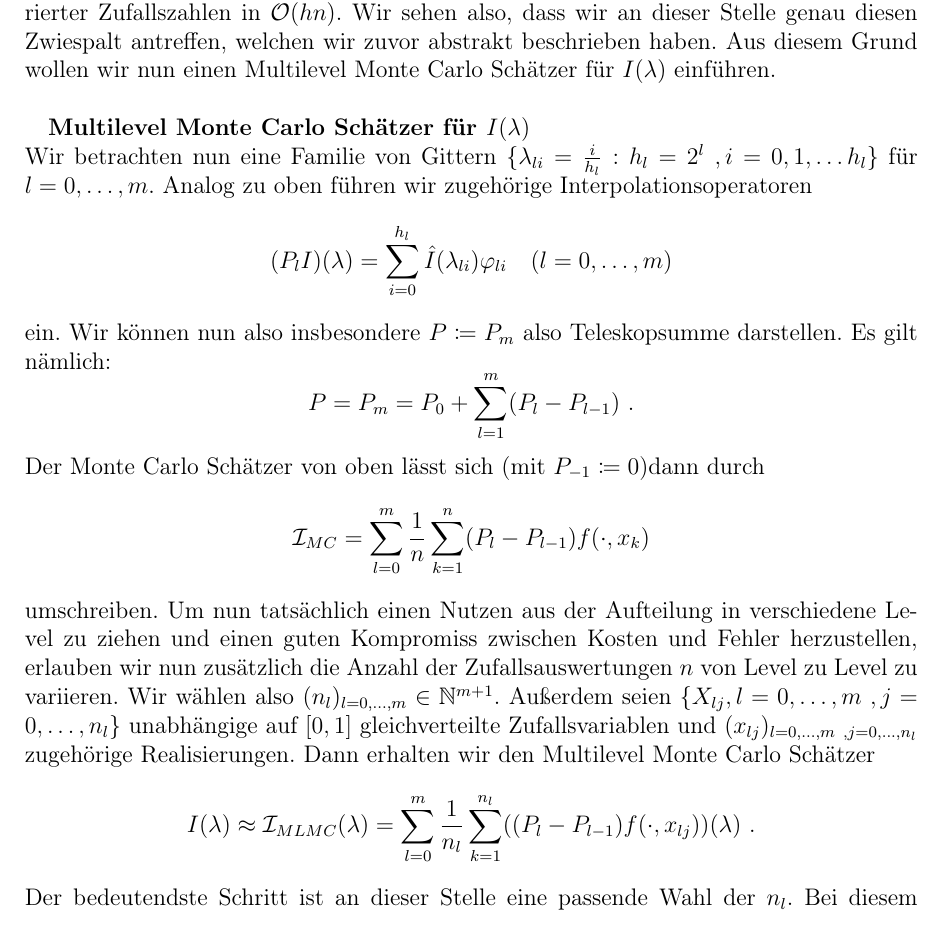
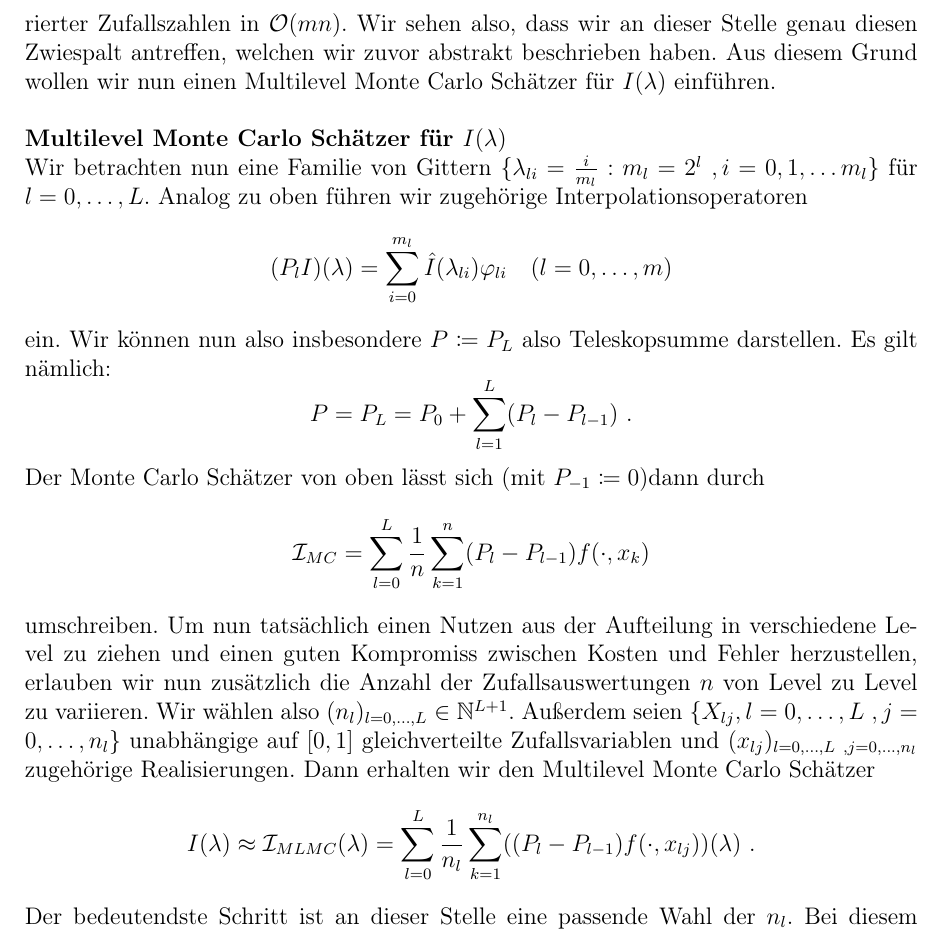
Before and after one commit to udicr/BachelorThesisMLMC, a LaTeX document (bachelorarbeit.tex, which reads MLMC.tex): part of page 17 of 62, cut so that both start at the same text. Compiled offline with pdfLaTeX.

Commit message:
natation bis 4

```diff
--- a/MLMC.tex
+++ b/MLMC.tex
@@ -44,26 +45,26 @@ Die Multi Level Monte Carlo Methode, wir werden im Folgenden auch oft vom sogena
 	\]
-	Gleichzeitig ist die Anzahl der arithmetischen Operationen, Funktionsaufrufe und generierter Zufallszahlen in $ \mathcal{O}(hn) $.
+	Gleichzeitig ist die Anzahl der arithmetischen Operationen, Funktionsaufrufe und generierter Zufallszahlen in $ \mathcal{O}(mn) $.
 	Wir sehen also, dass wir an dieser Stelle genau diesen Zwiespalt antreffen, welchen wir zuvor abstrakt beschrieben haben. Aus diesem Grund wollen wir nun einen Multilevel Monte Carlo Schätzer für $ I(\lambda) $ einführen.\\
-
+	\newline
 	\textbf{Multilevel Monte Carlo Schätzer für $ I(\lambda) $}\\
-	Wir betrachten nun eine Familie von Gittern $ \{ \lambda_{li} = \frac{i}{h_l} : h_l = 2^l \ , i=0,1,\dots h_l \} $ für $ l = 0,\dots,m $.
+	Wir betrachten nun eine Familie von Gittern $ \{ \lambda_{li} = \frac{i}{m_l} : m_l = 2^l \ , i=0,1,\dots m_l \} $ für $ l = 0,\dots,L $.
 	Analog zu oben führen wir zugehörige Interpolationsoperatoren
 	\[
-	 (P_l I)(\lambda) = \sum_{i=0}^{h_l} \hat{I}(\lambda_{li}) \varphi_{li} \quad (l = 0,\dots,m)
+	 (P_l I)(\lambda) = \sum_{i=0}^{m_l} \hat{I}(\lambda_{li}) \varphi_{li} \quad (l = 0,\dots,m)
 	 \]
-	 ein. Wir können nun also insbesondere $ P \coloneqq P_m $ also Teleskopsumme darstellen. Es gilt nämlich:
+	 ein. Wir können nun also insbesondere $ P \coloneqq P_L $ also Teleskopsumme darstellen. Es gilt nämlich:
 	 \[
-	 	P = P_m = P_0 + \sum_{l=1}^{m} (P_l-P_{l-1}) \ .
+	 	P = P_L = P_0 + \sum_{l=1}^{L} (P_l-P_{l-1}) \ .
 	 \]
 	 Der Monte Carlo Schätzer von oben lässt sich (mit $ P_{-1} \coloneqq 0 $)dann durch
 	 \[
-	 \mathcal{I}_{MC} = \sum\limits_{l=0}^{m} \frac{1}{n} \sum\limits_{k=1}^{n} (P_l-P_{l-1})f(\cdot,x_k)
+	 \mathcal{I}_{MC} = \sum\limits_{l=0}^{L} \frac{1}{n} \sum\limits_{k=1}^{n} (P_l-P_{l-1})f(\cdot,x_k)
 	 \]
 	  umschreiben. Um nun tatsächlich einen Nutzen aus der Aufteilung in verschiedene Level zu ziehen und einen guten Kompromiss zwischen Kosten und Fehler herzustellen, erlauben wir nun zusätzlich die Anzahl der Zufallsauswertungen $ n $ von Level zu Level zu variieren.
-	  Wir wählen also $ (n_l)_{l=0,\dots,m} \in \N^{m+1}  $.  Außerdem seien $ \{ X_{lj} , l=0,\dots,m \ , j= 0,\dots,n_l\} $ unabhängige auf $ [0,1] $ gleichverteilte Zufallsvariablen und $ (x_{lj})_{l=0,\dots,m \ ,j=0,\dots,n_l} $ zugehörige Realisierungen.
+	  Wir wählen also $ (n_l)_{l=0,\dots,L} \in \N^{L+1}  $.  Außerdem seien $ \{ X_{lj} , l=0,\dots,L \ , j= 0,\dots,n_l\} $ unabhängige auf $ [0,1] $ gleichverteilte Zufallsvariablen und $ (x_{lj})_{l=0,\dots,L \ ,j=0,\dots,n_l} $ zugehörige Realisierungen.
 	  Dann erhalten wir den Multilevel Monte Carlo Schätzer
 	  \[
-	   I(\lambda) \approx \mathcal{I}_{MLMC}(\lambda) = \sum_{l=0}^{m} \frac{1}{n_l} \sum_{k=1}^{n_l} ((P_l - P_{l-1}) f(\cdot,x_{lj}))(\lambda) \ .
+	   I(\lambda) \approx \mathcal{I}_{MLMC}(\lambda) = \sum_{l=0}^{L} \frac{1}{n_l} \sum_{k=1}^{n_l} ((P_l - P_{l-1}) f(\cdot,x_{lj}))(\lambda) \ .
 	  \]
 	  Der bedeutendste Schritt ist an dieser Stelle eine passende Wahl der $ n_l $. Bei diesem Beispiel wollen wir uns darauf beschränken, eine passende Wahl anzugeben und den Nutzen hervorzuheben, welchen wir durch diese Wahl erlangen. So zeigt sich, dass eine passende Wahl beispielsweise durch $ n_l = \Theta(2^{-\frac{3l}{2}n})$ für ein $ n \in \N $ groß genug gegeben ist.
 	  Dann kann für den analog wie für den MC-Schätzer definierten (RMSE-)Fehler gezeigt werden, dass
```
Also changed, not shown: MonteCarlo.tex (+4 -4 lines), bachelorarbeit.pdf, MLMC.tex (23 more changed lines).
